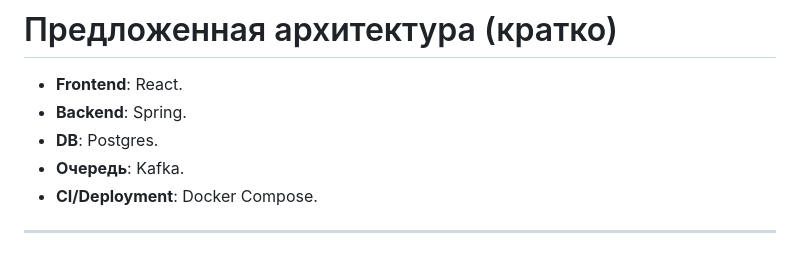
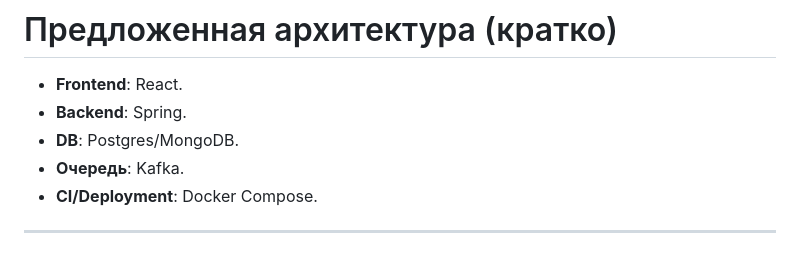
Before and after one commit to vnikolaenko-dev/JArch, a Markdown page: README.md, the part around the change. GitHub-like rendering.

```diff
--- a/README.md
+++ b/README.md
@@ -77,7 +77,7 @@ graph TD
 
 * **Frontend**: React.
 * **Backend**: Spring.
-* **DB**: Postgres.
+* **DB**: Postgres/MongoDB.
 * **Очередь**: Kafka.
 * **CI/Deployment**: Docker Compose.
 
```
